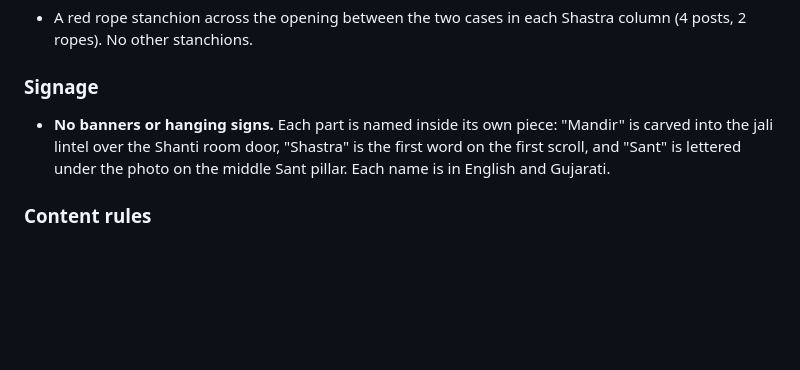
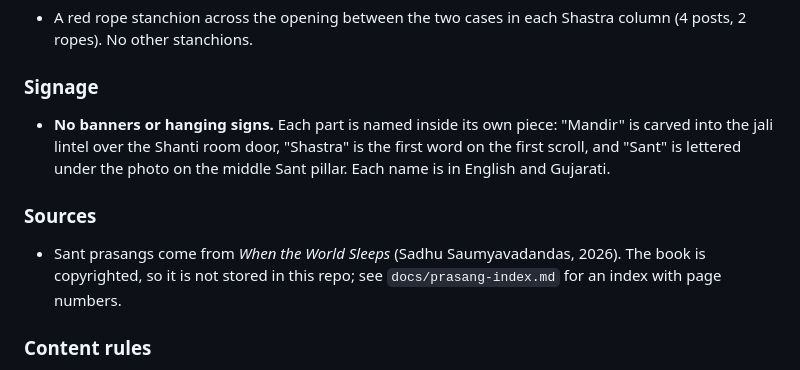
Before and after one commit to davenmodi/adhar-stambh, a Markdown page: README.md, the part around the change. Drawn GitHub-style; blank space fills up the shorter version.

Commit message:
Add an index of night prasangs from When the World Sleeps
Co-Authored-By: Claude Opus 5.5 <noreply@anthropic.com>
Claude-Session: https://claude.ai/code/session_01Qo5jJhwWHFzMopgrAietxk

```diff
--- a/README.md
+++ b/README.md
@@ -47,6 +47,9 @@ Read this section before changing anything. These decisions were made deliberate
 ### Signage
 - **No banners or hanging signs.** Each part is named inside its own piece: "Mandir" is carved into the jali lintel over the Shanti room door, "Shastra" is the first word on the first scroll, and "Sant" is lettered under the photo on the middle Sant pillar. Each name is in English and Gujarati.
 
+### Sources
+- Sant prasangs come from *When the World Sleeps* (Sadhu Saumyavadandas, 2026). The book is copyrighted, so it is not stored in this repo; see `docs/prasang-index.md` for an index with page numbers.
+
 ### Content rules
 - Anything not decided yet stays as a placeholder in [brackets].
 - Never invent quotes or teachings attributed to Pramukh Swami Maharaj, Mahant Swami Maharaj or the scriptures. Leave a placeholder until the approved wording arrives.
```
Also changed, not shown: docs/prasang-index.md (added, +64 -0 lines).
